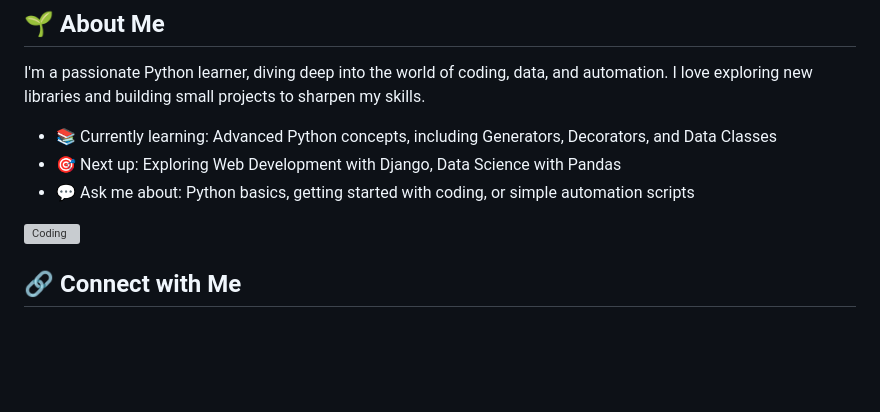
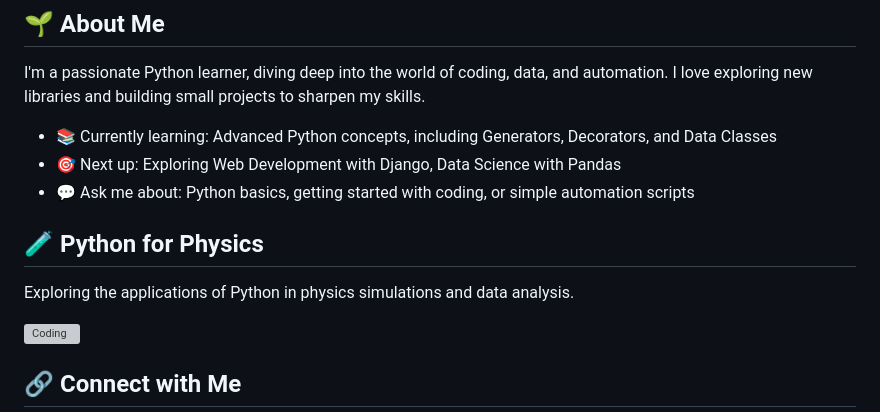
Before and after one commit to vansh-xplore/vansh-xplore, a Markdown page: README.md, the part around the change printed below. Rendered like a GitHub page; blank space fills up the shorter version; grey boxes are pictures that could not be loaded.

```diff
--- a/README.md
+++ b/README.md
@@ -11,6 +11,10 @@ I'm a passionate Python learner, diving deep into the world of coding, data, and
 - 🎯 Next up: Exploring Web Development with Django, Data Science with Pandas
 - 💬 Ask me about: Python basics, getting started with coding, or simple automation scripts
 
+## 🧪 Python for Physics
+
+Exploring the applications of Python in physics simulations and data analysis.
+
 <img align="center" alt="Coding" width="400" src="https://media.tenor.com/mH_Sq3JI3jkAAAAi/helloworld-programming.gif">
 
 ## 🔗 Connect with Me
```
Also changed, not shown: other parts of README.md (+13 -11 lines).
